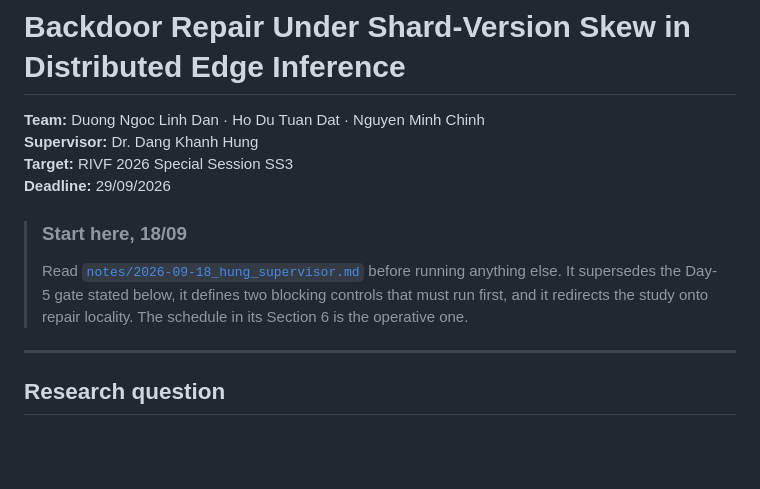
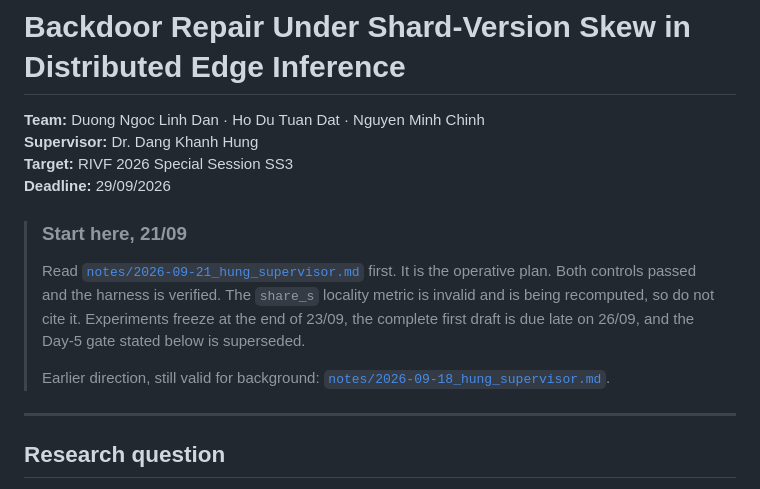
Before and after one commit to Tdat10052499/RIVF-Paper, a Markdown page: README.md, the part around the change. GitHub-like rendering; blank space fills up the shorter version.

Commit message:
notes: 21/09 direction - locality metric invalid, prioritise two-shard sweep, draft due 26/09
Co-Authored-By: Claude Opus 5 <noreply@anthropic.com>

```diff
--- a/README.md
+++ b/README.md
@@ -5,10 +5,13 @@
 **Target:** RIVF 2026 Special Session SS3
 **Deadline:** 29/09/2026
 
-> ### Start here, 18/09
-> Read [`notes/2026-09-18_hung_supervisor.md`](notes/2026-09-18_hung_supervisor.md) before running anything else.
-> It supersedes the Day-5 gate stated below, it defines two blocking controls that must run first,
-> and it redirects the study onto repair locality. The schedule in its Section 6 is the operative one.
+> ### Start here, 21/09
+> Read [`notes/2026-09-21_hung_supervisor.md`](notes/2026-09-21_hung_supervisor.md) first. It is the operative plan.
+> Both controls passed and the harness is verified. The `share_s` locality metric is invalid and is being
+> recomputed, so do not cite it. Experiments freeze at the end of 23/09, the complete first draft is due late
+> on 26/09, and the Day-5 gate stated below is superseded.
+>
+> Earlier direction, still valid for background: [`notes/2026-09-18_hung_supervisor.md`](notes/2026-09-18_hung_supervisor.md).
 
 ---
 
```
Also changed, not shown: notes/2026-09-21_hung_supervisor.md (added, +176 -0 lines).
